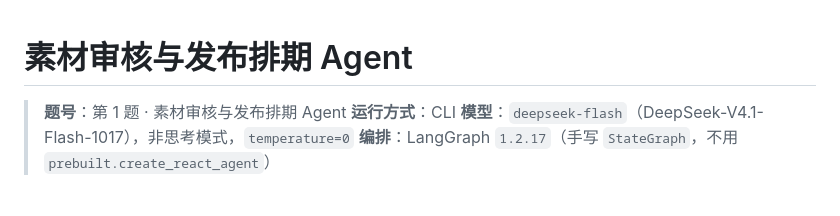
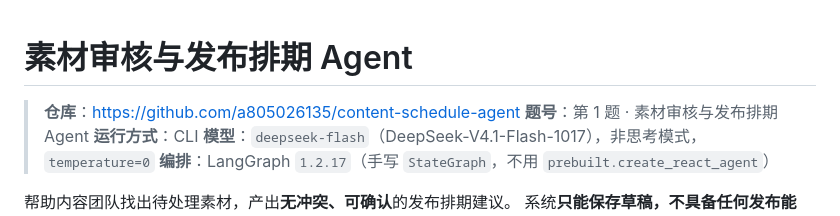
Before and after one commit to a805026135/content-schedule-agent, a Markdown page: README.md, the part around the change. Drawn GitHub-style.

Commit message:
docs: 仓库地址入 README；SHA 改为以分支 tip 为准

```diff
--- a/README.md
+++ b/README.md
@@ -1,5 +1,6 @@
 # 素材审核与发布排期 Agent
 
+> **仓库**：https://github.com/a805026135/content-schedule-agent
 > **题号**：第 1 题 · 素材审核与发布排期 Agent
 > **运行方式**：CLI
 > **模型**：`deepseek-flash`（DeepSeek-V4.1-Flash-1017），非思考模式，`temperature=0`
```
Also changed, not shown: docs/06-submission-note.md (+4 -2 lines).
